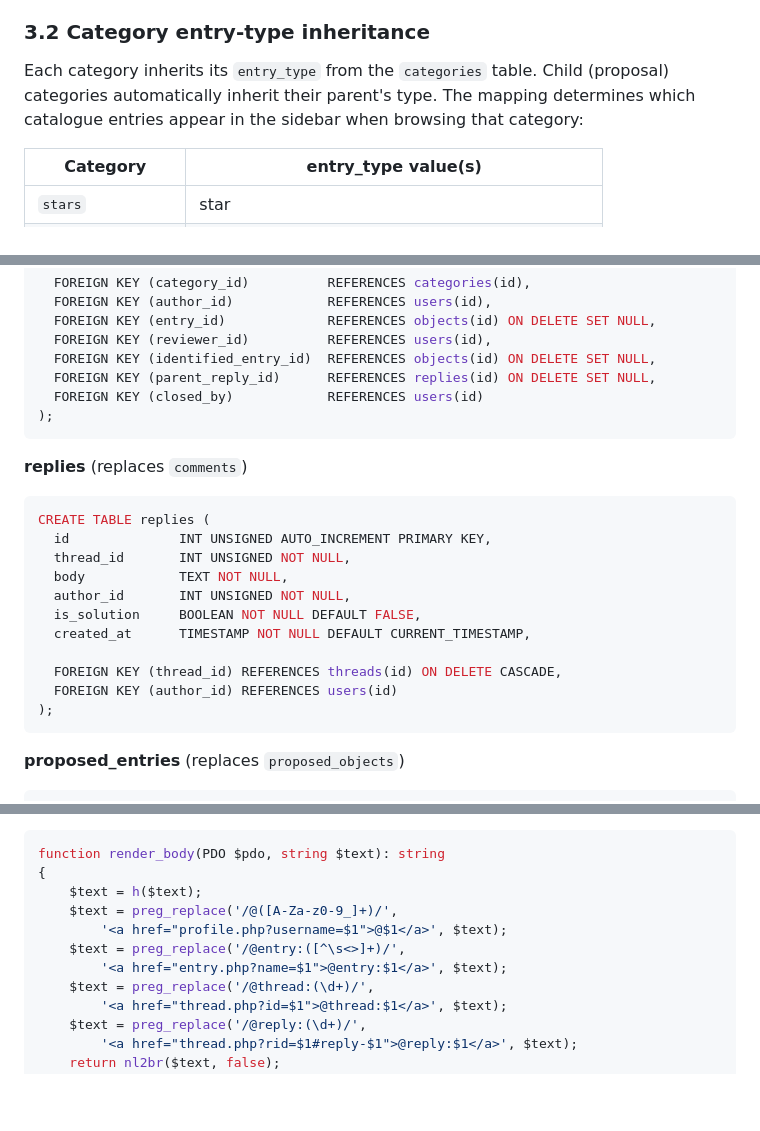
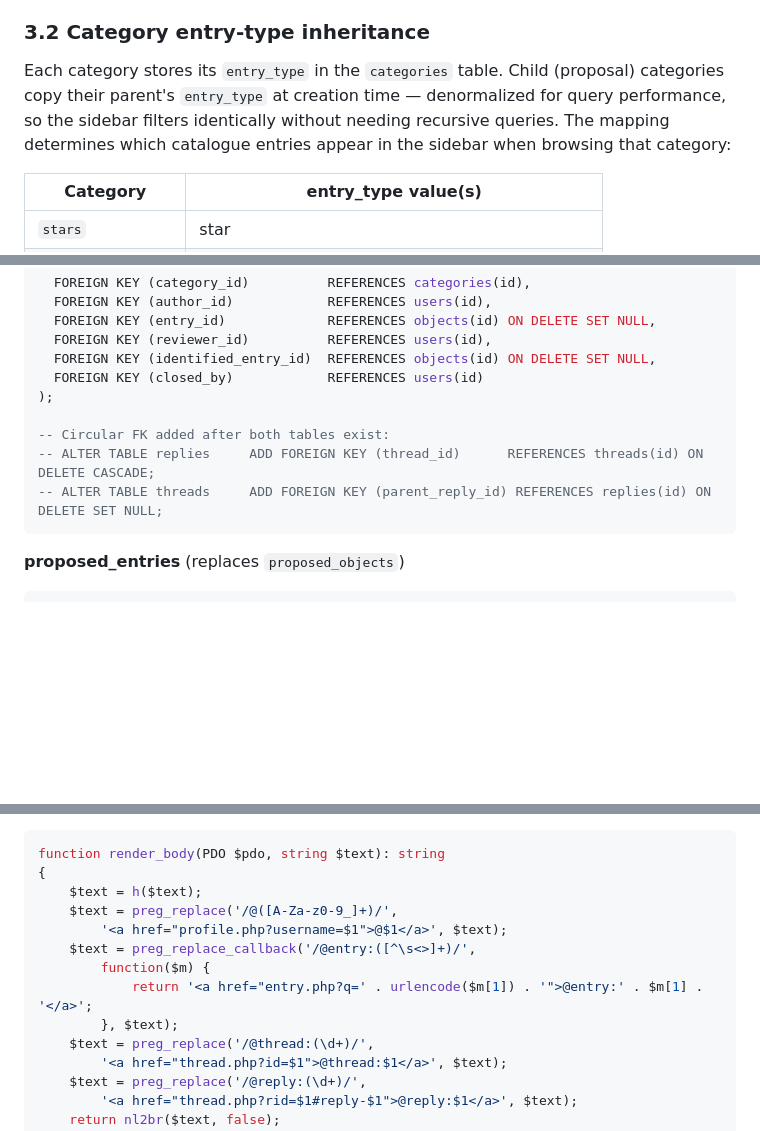
Before and after one commit to machinerohan/astronomical-db, a Markdown page: SPEC.md, 3 parts joined by grey strips. Drawn GitHub-style; blank space fills up the shorter version.

Commit message:
Fix circular FK (replies before threads + ALTER), @entry regex with urlencode + ?q= parameter, clarify entry_type is copied not inherited, add index note for auto-promotion

````diff
--- a/SPEC.md
+++ b/SPEC.md
@@ -291,10 +295,12 @@ uses `DECIMAL(12,3)`, supporting values up to 999 billion light-years.
 
 ### 3.2 Category entry-type inheritance
 
-Each category inherits its `entry_type` from the `categories` table.
-Child (proposal) categories automatically inherit their parent's type.
-The mapping determines which catalogue entries appear in the sidebar
-when browsing that category:
+Each category stores its `entry_type` in the `categories` table.
+Child (proposal) categories copy their parent's `entry_type` at
+creation time — denormalized for query performance, so the sidebar
+filters identically without needing recursive queries. The mapping
+determines which catalogue entries appear in the sidebar when browsing
+that category:
 
 | Category              | entry_type value(s)                                      |
 |-----------------------|----------------------------------------------------------|
@@ -452,24 +474,12 @@ CREATE TABLE threads (
   FOREIGN KEY (entry_id)             REFERENCES objects(id) ON DELETE SET NULL,
   FOREIGN KEY (reviewer_id)          REFERENCES users(id),
   FOREIGN KEY (identified_entry_id)  REFERENCES objects(id) ON DELETE SET NULL,
-  FOREIGN KEY (parent_reply_id)      REFERENCES replies(id) ON DELETE SET NULL,
   FOREIGN KEY (closed_by)            REFERENCES users(id)
 );
-```
 
-**replies** (replaces `comments`)
-```sql
-CREATE TABLE replies (
-  id              INT UNSIGNED AUTO_INCREMENT PRIMARY KEY,
-  thread_id       INT UNSIGNED NOT NULL,
-  body            TEXT NOT NULL,
-  author_id       INT UNSIGNED NOT NULL,
-  is_solution     BOOLEAN NOT NULL DEFAULT FALSE,
-  created_at      TIMESTAMP NOT NULL DEFAULT CURRENT_TIMESTAMP,
-
-  FOREIGN KEY (thread_id) REFERENCES threads(id) ON DELETE CASCADE,
-  FOREIGN KEY (author_id) REFERENCES users(id)
-);
+-- Circular FK added after both tables exist:
+-- ALTER TABLE replies     ADD FOREIGN KEY (thread_id)      REFERENCES threads(id) ON DELETE CASCADE;
+-- ALTER TABLE threads     ADD FOREIGN KEY (parent_reply_id) REFERENCES replies(id) ON DELETE SET NULL;
 ```
 
 **proposed_entries** (replaces `proposed_objects`)
@@ -668,8 +678,10 @@ function render_body(PDO $pdo, string $text): string
     $text = h($text);
     $text = preg_replace('/@([A-Za-z0-9_]+)/',
         '<a href="profile.php?username=$1">@$1</a>', $text);
-    $text = preg_replace('/@entry:([^\s<>]+)/',
-        '<a href="entry.php?name=$1">@entry:$1</a>', $text);
+    $text = preg_replace_callback('/@entry:([^\s<>]+)/',
+        function($m) {
+            return '<a href="entry.php?q=' . urlencode($m[1]) . '">@entry:' . $m[1] . '</a>';
+        }, $text);
     $text = preg_replace('/@thread:(\d+)/',
         '<a href="thread.php?id=$1">@thread:$1</a>', $text);
     $text = preg_replace('/@reply:(\d+)/',
````
Also changed, not shown: other parts of SPEC.md (+20 -0 lines).
